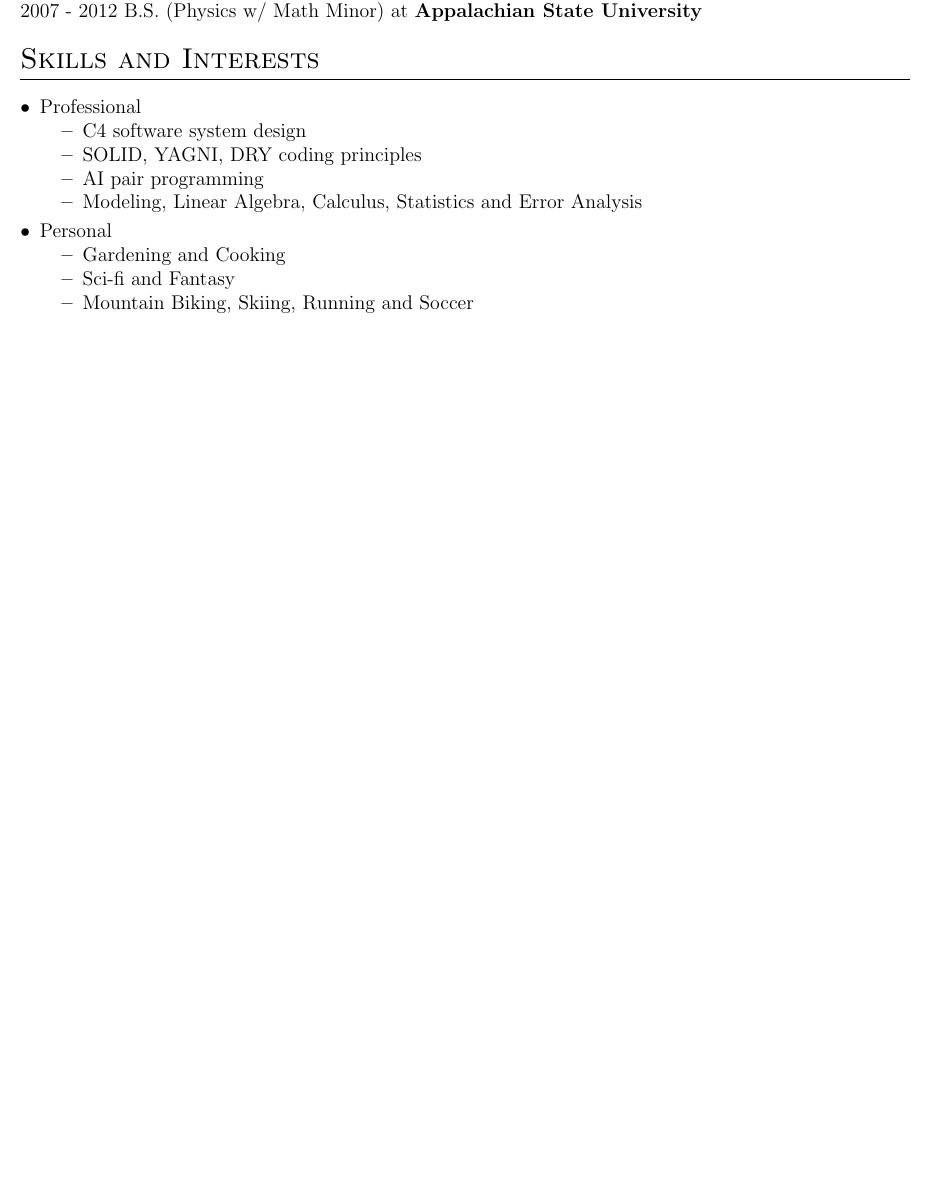
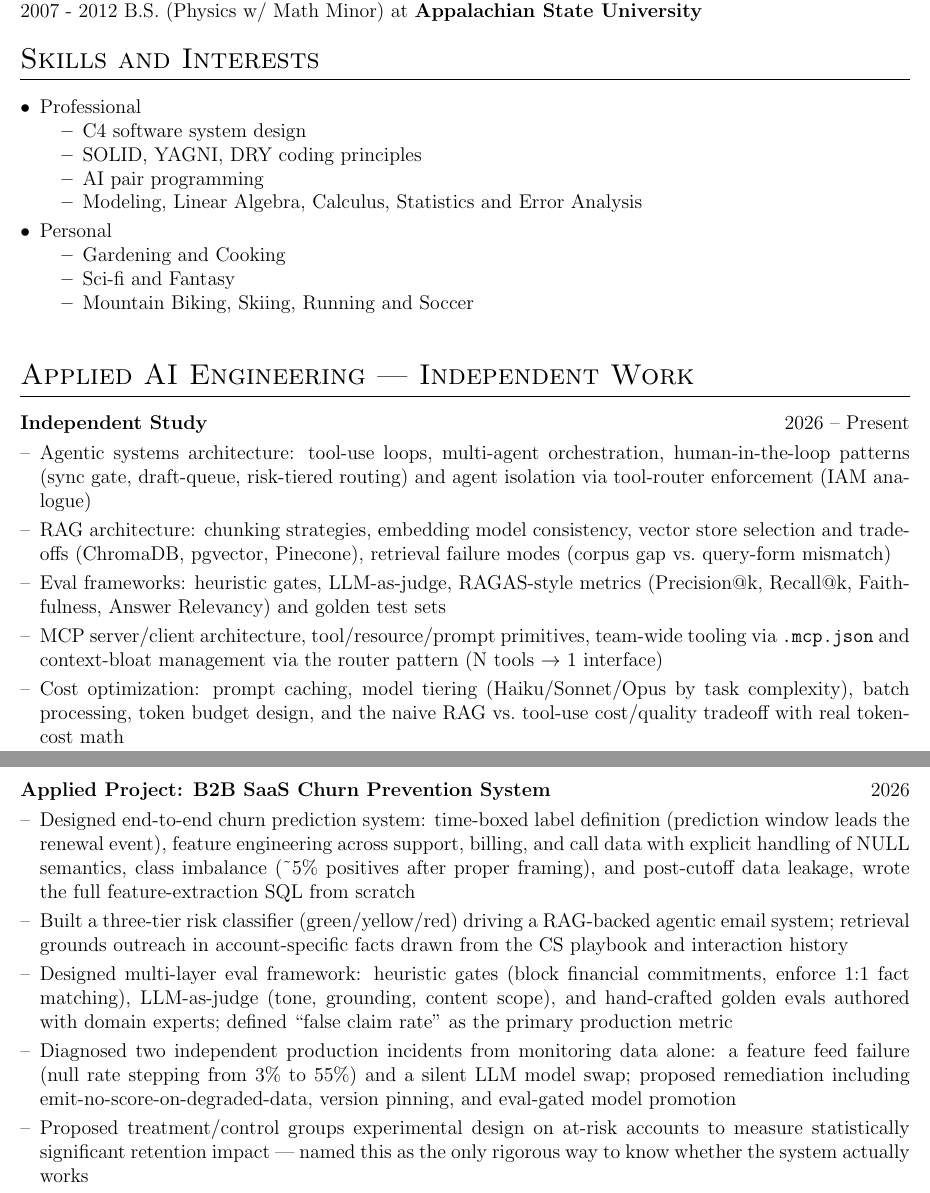
Before and after one commit to colinkcurtis/software_engineer_resume, a LaTeX CV (colin_curtis_software_engineer_resume.tex): part of page 1 of 3 before the commit and two parts of pages 1 and 2 of 4 after it, the two joined at a grey line, cut so that both start at the same text, the shorter picture padded with empty space. Compiled offline with pdfLaTeX.

Commit message:
add Applied AI Engineering section and agentic CLI bullet at Fidelity
Adds new resume section covering independent study (RAG, agentic systems,
evals, MCP, cost optimization) and an applied B2B SaaS churn prevention
project. Also adds Fidelity bullet for agentic AI coding CLI collaboration.

Co-Authored-By: Claude Sonnet 4.6 <noreply@anthropic.com>

```diff
--- a/colin_curtis_software_engineer_resume.tex
+++ b/colin_curtis_software_engineer_resume.tex
@@ -175,6 +175,43 @@ my team's infrastructure serves 10,000+ users, hundreds of data scientists, and
 \end{tabularx}
 
 
+
+%----------------------------------------------------------------------------------------
+% APPLIED AI ENGINEERING - INDEPENDENT WORK
+%----------------------------------------------------------------------------------------
+
+\section{Applied AI Engineering --- Independent Work}
+
+\begin{tabularx}{\linewidth}{ @{}l r@{} }
+\textbf{Independent Study} & \hfill 2026 -- Present \\[3.75pt]
+\multicolumn{2}{@{}X@{}}{
+\begin{minipage}[t]{\linewidth}
+    \begin{itemize}[nosep,after=\strut, leftmargin=1em, itemsep=3pt, label=--]
+        \item Agentic systems architecture: tool-use loops, multi-agent orchestration, human-in-the-loop patterns (sync gate, draft-queue, risk-tiered routing) and agent isolation via tool-router enforcement (IAM analogue)
+        \item RAG architecture: chunking strategies, embedding model consistency, vector store selection and tradeoffs (ChromaDB, pgvector, Pinecone), retrieval failure modes (corpus gap vs.\ query-form mismatch)
+        \item Eval frameworks: heuristic gates, LLM-as-judge, RAGAS-style metrics (Precision@k, Recall@k, Faithfulness, Answer Relevancy) and golden test sets
+        \item MCP server/client architecture, tool/resource/prompt primitives, team-wide tooling via \texttt{.mcp.json} and context-bloat management via the router pattern (N tools $\to$ 1 interface)
+        \item Cost optimization: prompt caching, model tiering (Haiku/Sonnet/Opus by task complexity), batch processing, token budget design, and the naive RAG vs.\ tool-use cost/quality tradeoff with real token-cost math
+    \end{itemize}
+    \end{minipage}
+}
+\end{tabularx}
+
+\begin{tabularx}{\linewidth}{ @{}l r@{} }
+\textbf{Applied Project: B2B SaaS Churn Prevention System} & \hfill 2026 \\[3.75pt]
+\multicolumn{2}{@{}X@{}}{
+\begin{minipage}[t]{\linewidth}
+    \begin{itemize}[nosep,after=\strut, leftmargin=1em, itemsep=3pt, label=--]
+        \item Designed end-to-end churn prediction system: time-boxed label definition (prediction window leads the renewal event), feature engineering across support, billing, and call data with explicit handling of NULL semantics, class imbalance (\textasciitilde5\% positives after proper framing), and post-cutoff data leakage, wrote the full feature-extraction SQL from scratch
+        \item Built a three-tier risk classifier (green/yellow/red) driving a RAG-backed agentic email system; retrieval grounds outreach in account-specific facts drawn from the CS playbook and interaction history
+        \item Designed multi-layer eval framework: heuristic gates (block financial commitments, enforce 1:1 fact matching), LLM-as-judge (tone, grounding, content scope), and hand-crafted golden evals authored with domain experts; defined ``false claim rate'' as the primary production metric
+        \item Diagnosed two independent production incidents from monitoring data alone: a feature feed failure (null rate stepping from 3\% to 55\%) and a silent LLM model swap; proposed remediation including emit-no-score-on-degraded-data, version pinning, and eval-gated model promotion
+        \item Proposed treatment/control groups experimental design on at-risk accounts to measure statistically significant retention impact --- named this as the only rigorous way to know whether the system actually works
+    \end{itemize}
+    \end{minipage}
+}
+\end{tabularx}
+
 %----------------------------------------------------------------------------------------
 % WORK EXPERIENCE
 %----------------------------------------------------------------------------------------
```
Also changed, not shown: colin_curtis_software_engineer_resume.tex (1 more changed lines).
